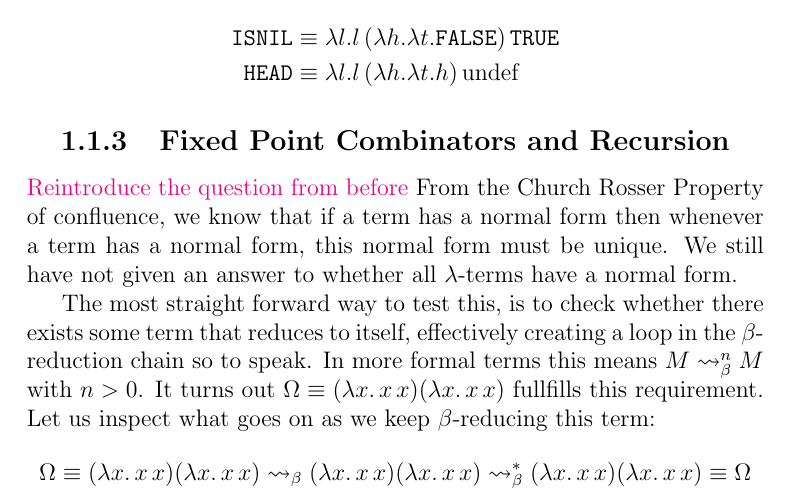
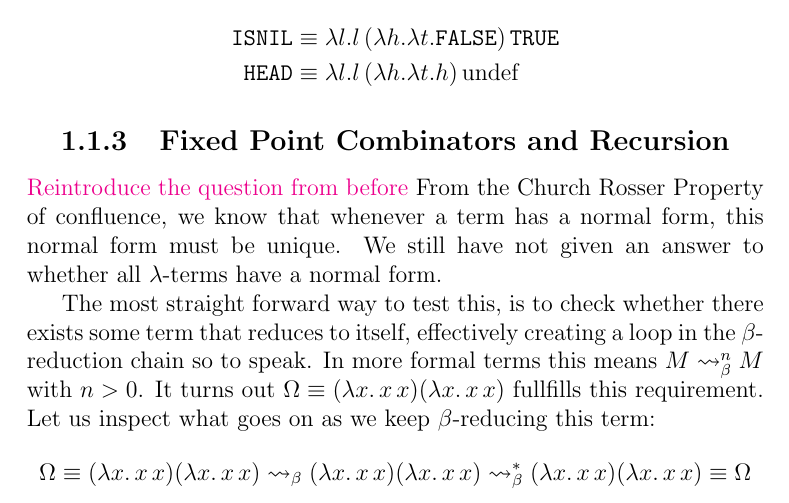
Before and after one commit to laredo02/type-theory-categorical-models, a LaTeX thesis (lambda-calculus.tex): part of page 15 of 21, cut so that both start at the same text. Compiled offline with pdfLaTeX.

Commit message:
moreonYcomb

```diff
--- a/lambda-calculus.tex
+++ b/lambda-calculus.tex
@@ -533,7 +533,7 @@ that binds a new element $h$ to to an pre-existing list or to \NIL.
 \subsection{\centering Fixed Point Combinators and Recursion}
 \label{sec:recursion-fixed-points}
 \magenta{Reintroduce the question from before}
-From the Church Rosser Property of confluence, we know that if a term has a normal form then whenever a term has a normal form, this normal form must be unique. We still have not given an answer to whether all \lterms \ have a normal form.
+From the Church Rosser Property of confluence, we know that whenever a term has a normal form, this normal form must be unique. We still have not given an answer to whether all \lterms \ have a normal form.
 
 The most straight forward way to test this, is to check whether there exists some term that reduces to itself, effectively creating a loop in the $\beta$-reduction chain so to speak. In more formal terms this means \( M \curly^n M \) with $ n > 0 $. It turns out \( \Omega \equiv (\la x . \, x \, x) (\la x . \, x \, x) \) fullfills this requirement. Let us inspect what goes on as we keep $\beta$-reducing this term:
 \[
```
Also changed, not shown: lambda-calculus.pdf.
